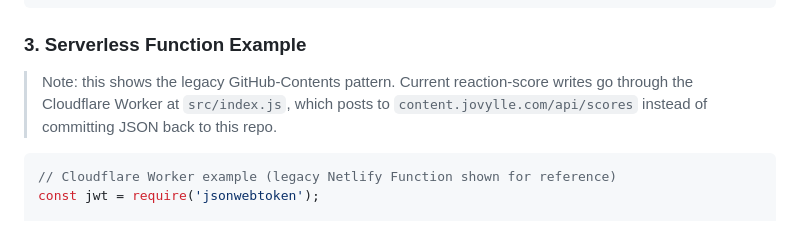
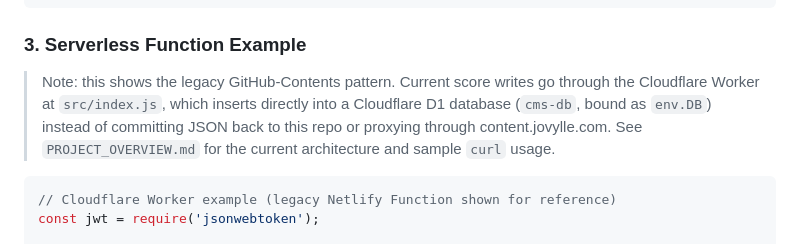
Before and after one commit to jovylle/playbase, a Markdown page: README.md, the part around the change. Rendered like a GitHub page.

````diff
--- a/README.md
+++ b/README.md
@@ -88,9 +88,11 @@ GITHUB_PRIVATE_KEY="-----BEGIN PRIVATE KEY-----\n...\n-----END PRIVATE KEY-----"
 
 ### 3. Serverless Function Example
 
-> Note: this shows the legacy GitHub-Contents pattern. Current reaction-score
-> writes go through the Cloudflare Worker at `src/index.js`, which posts to
-> `content.jovylle.com/api/scores` instead of committing JSON back to this repo.
+> Note: this shows the legacy GitHub-Contents pattern. Current score writes go
+> through the Cloudflare Worker at `src/index.js`, which inserts directly into
+> a Cloudflare D1 database (`cms-db`, bound as `env.DB`) instead of committing
+> JSON back to this repo or proxying through content.jovylle.com. See
+> `PROJECT_OVERVIEW.md` for the current architecture and sample `curl` usage.
 
 ```javascript
 // Cloudflare Worker example (legacy Netlify Function shown for reference)
````
Also changed, not shown: PROJECT_OVERVIEW.md (+129 -30 lines).
